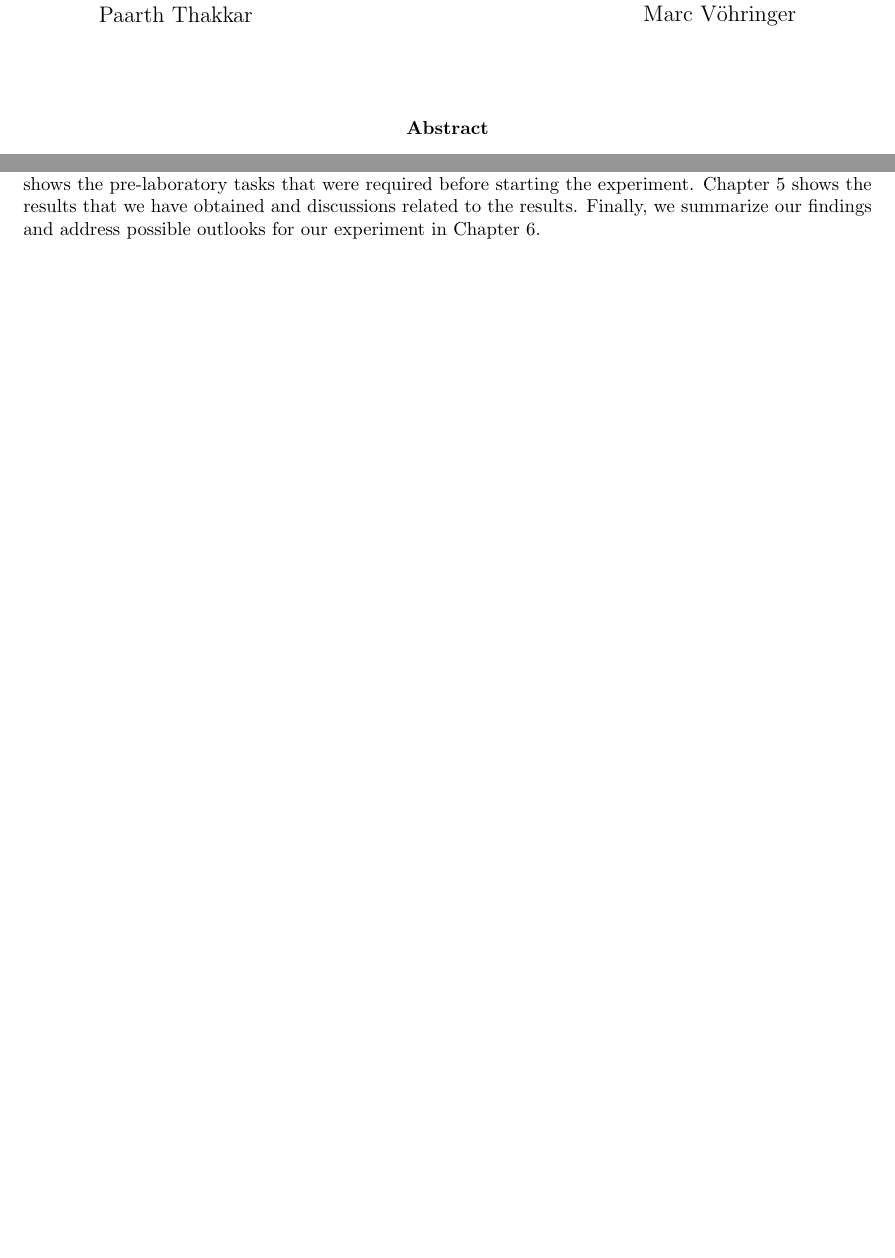
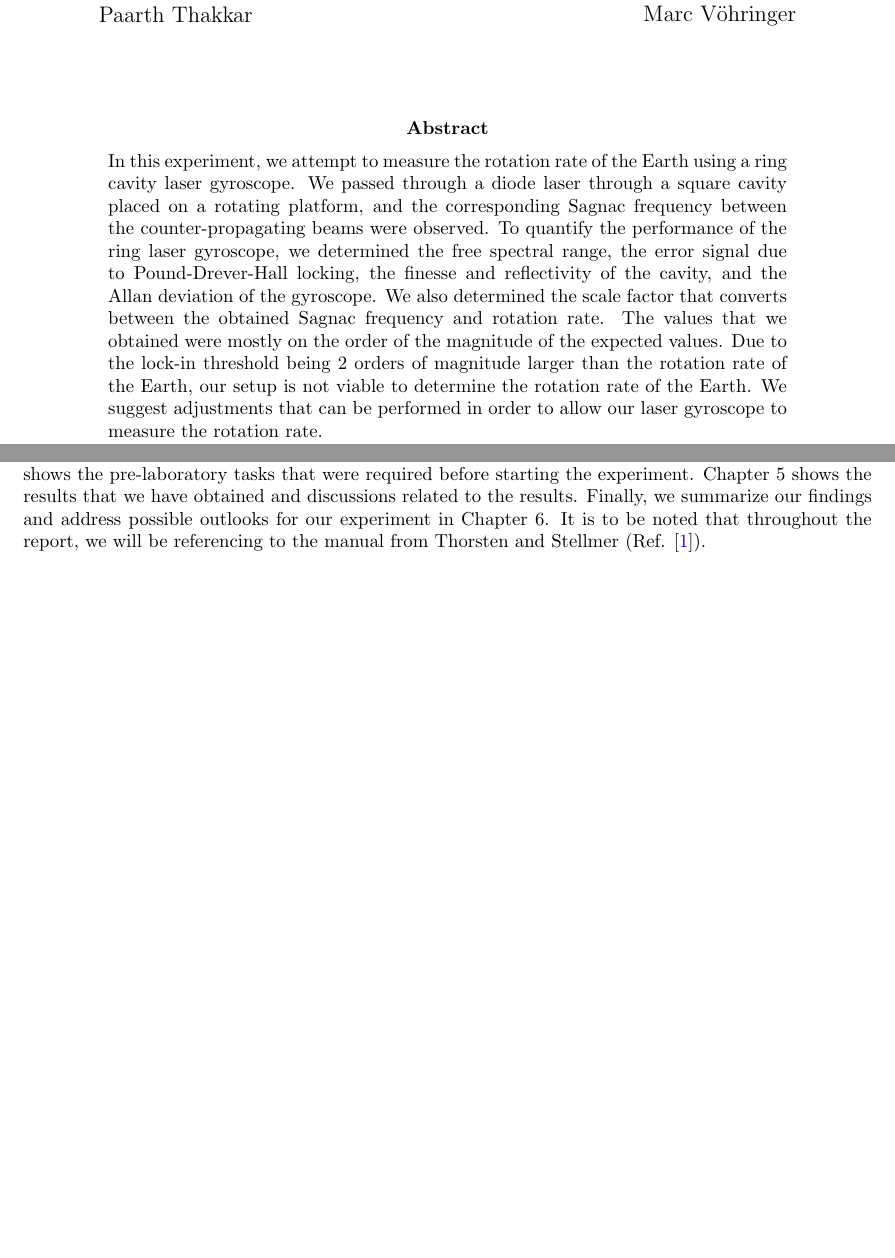
Before and after one commit to tesla1900/advanced-lab-course, a LaTeX thesis (laser_gyroscope/report/lasers_report.tex): two parts of pages 1 and 4 of 40, joined at a grey line, cut so that both start at the same text, the shorter picture padded with empty space. Compiled offline with pdfLaTeX.

Commit message:
Added the abstract

```diff
--- a/laser_gyroscope/report/lasers_report.tex
+++ b/laser_gyroscope/report/lasers_report.tex
@@ -99,7 +99,15 @@
 		\begin{centering}
 			% \large
 			\textbf{Abstract}\\[0.2cm]
-
+			In this experiment, we attempt to measure the rotation rate of the Earth using a ring cavity laser gyroscope.
+			We passed through a diode laser through a square cavity placed on a rotating platform, and the corresponding Sagnac frequency
+			between the counter-propagating beams were observed. To quantify the performance of the ring laser
+			gyroscope, we determined the free spectral range, the error signal due to Pound-Drever-Hall locking, the finesse and
+			reflectivity of the cavity, and the Allan deviation of the gyroscope. We also determined the scale factor that converts between the obtained
+			Sagnac frequency and rotation rate. The values that we obtained were mostly on the order of the magnitude of the expected values.
+			Due to the lock-in threshold being 2 orders of magnitude larger than the rotation rate of the Earth, our setup is not
+			viable to determine the rotation rate of the Earth. We suggest adjustments that can be performed in order to
+			allow our laser gyroscope to measure the rotation rate.
 		\end{centering}
 	\end{minipage}
 
@@ -199,7 +207,7 @@ to determine the rotation rate of the Earth. Chapter 2 describes the theory behi
 describes the setup used in our experiment and the method used to determine the relevant quantities for each part of our experiment.
 Chapter 4 shows the pre-laboratory tasks that were required before starting the experiment. Chapter 5 shows the results
 that we have obtained and discussions related to the results. Finally, we summarize our findings and address possible outlooks for our experiment
-in Chapter 6.
+in Chapter 6. It is to be noted that throughout the report, we will be referencing to the manual from Thorsten and Stellmer (Ref. \cite{Groh2021}).
 
 % should we hyperlink the chapters?
 
```
Also changed, not shown: laser_gyroscope/report/lasers_report.tex (32 more changed lines).
